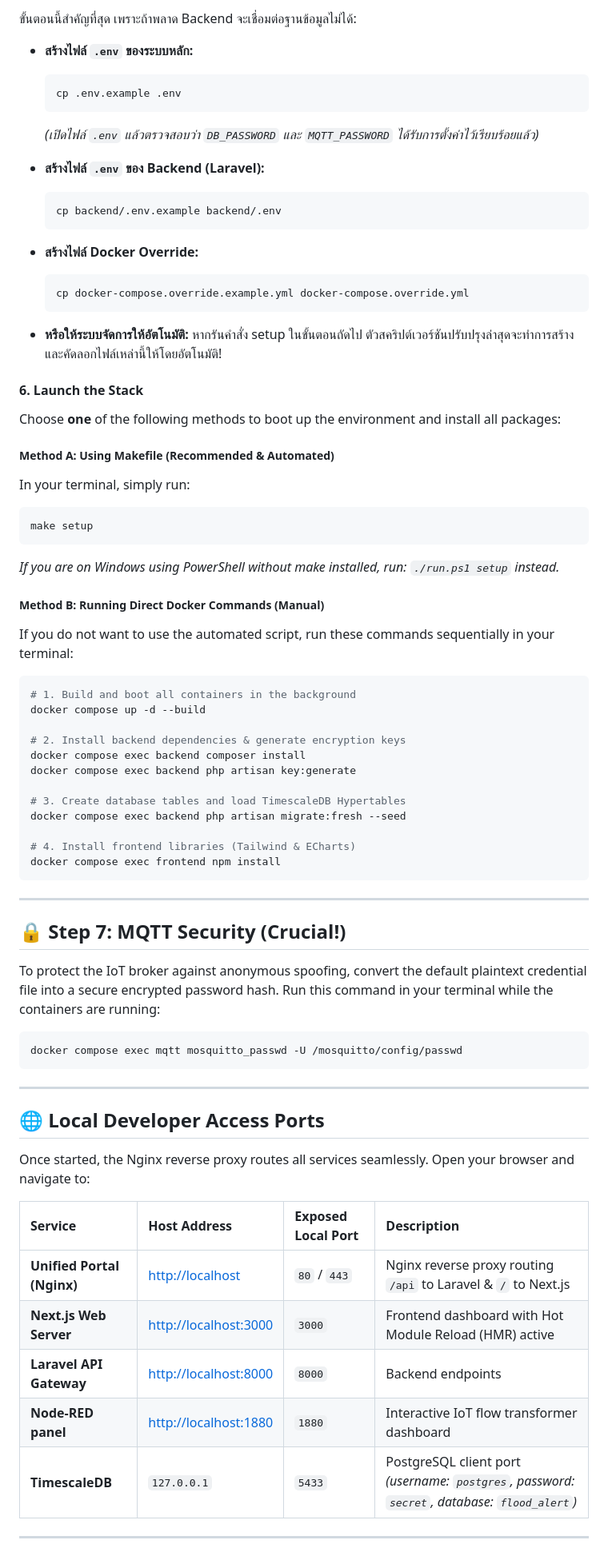
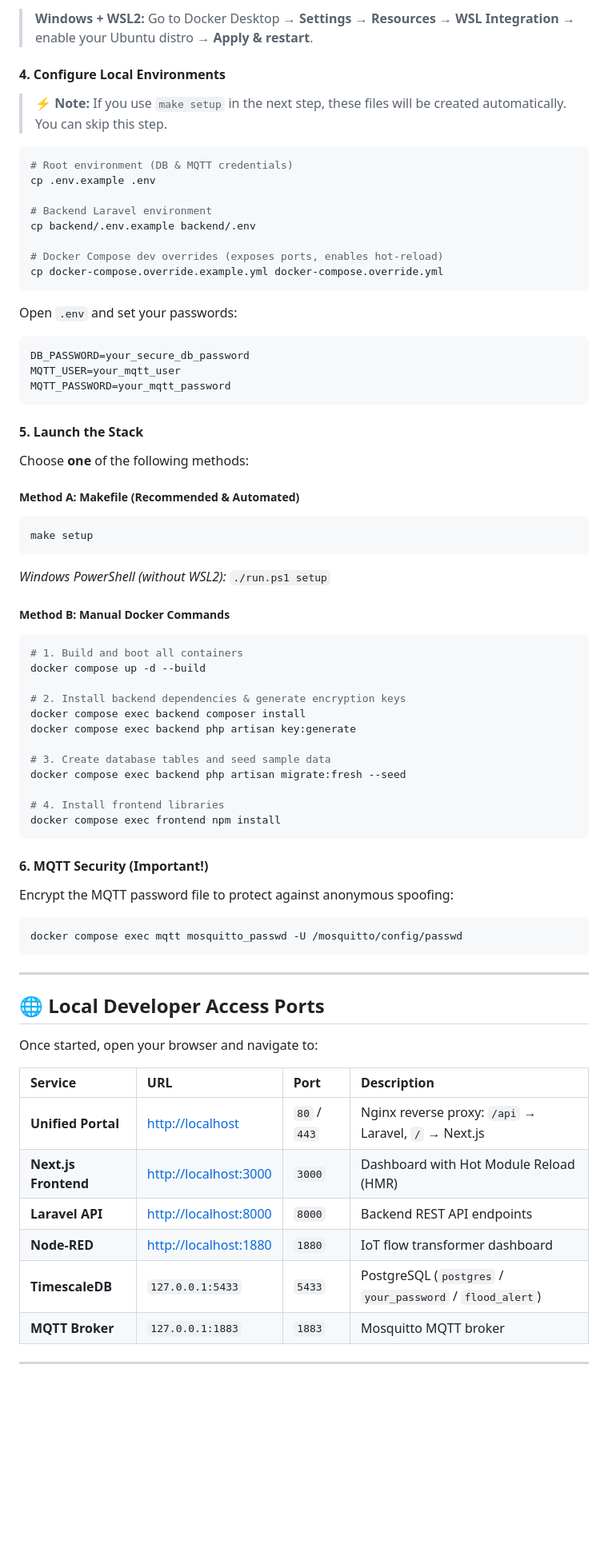
Before and after one commit to MawinSkalet/Mix-Key, a Markdown page: README.md, the part around one of its changes. Shown at 80% size. Drawn GitHub-style; blank space fills up the shorter version.

Commit message:
docs: clean up README and emphasize WSL2 setup

````diff
--- a/README.md
+++ b/README.md
@@ -55,56 +78,62 @@ Open the **Docker Desktop** application and wait until the indicator in the bott
 
-ขั้นตอนนี้สำคัญที่สุด เพราะถ้าพลาด Backend จะเชื่อมต่อฐานข้อมูลไม่ได้:
+> **Windows + WSL2:** Go to Docker Desktop → **Settings** → **Resources** → **WSL Integration** → enable your Ubuntu distro → **Apply & restart**.
 
-* **สร้างไฟล์ `.env` ของระบบหลัก:**
-  ```bash
-  cp .env.example .env
-  ```
-  *(เปิดไฟล์ `.env` แล้วตรวจสอบว่า `DB_PASSWORD` และ `MQTT_PASSWORD` ได้รับการตั้งค่าไว้เรียบร้อยแล้ว)*
+#### **4. Configure Local Environments**
 
-* **สร้างไฟล์ `.env` ของ Backend (Laravel):**
-  ```bash
-  cp backend/.env.example backend/.env
-  ```
+> ⚡ **Note:** If you use `make setup` in the next step, these files will be created automatically. You can skip this step.
 
-* **สร้างไฟล์ Docker Override:**
-  ```bash
-  cp docker-compose.override.example.yml docker-compose.override.yml
-  ```
+```bash
+# Root environment (DB & MQTT credentials)
+cp .env.example .env
 
-* **หรือให้ระบบจัดการให้อัตโนมัติ:** หากรันคำสั่ง setup ในขั้นตอนถัดไป ตัวสคริปต์เวอร์ชันปรับปรุงล่าสุดจะทำการสร้างและคัดลอกไฟล์เหล่านี้ให้โดยอัตโนมัติ!
+# Backend Laravel environment
+cp backend/.env.example backend/.env
 
+# Docker Compose dev overrides (exposes ports, enables hot-reload)
+cp docker-compose.override.example.yml docker-compose.override.yml
+```
 
-#### **6. Launch the Stack**
-Choose **one** of the following methods to boot up the environment and install all packages:
+Open `.env` and set your passwords:
 
-##### **Method A: Using Makefile (Recommended & Automated)**
-In your terminal, simply run:
+```env
+DB_PASSWORD=your_secure_db_password
+MQTT_USER=your_mqtt_user
+MQTT_PASSWORD=your_mqtt_password
+```
+
+#### **5. Launch the Stack**
+
+Choose **one** of the following methods:
+
+##### Method A: Makefile (Recommended & Automated)
+
 ```bash
 make setup
 ```
-*If you are on Windows using PowerShell without make installed, run: `./run.ps1 setup` instead.*
 
-##### **Method B: Running Direct Docker Commands (Manual)**
-If you do not want to use the automated script, run these commands sequentially in your terminal:
+*Windows PowerShell (without WSL2):* `./run.ps1 setup`
+
+##### Method B: Manual Docker Commands
+
 ```bash
-# 1. Build and boot all containers in the background
+# 1. Build and boot all containers
 docker compose up -d --build
 
 # 2. Install backend dependencies & generate encryption keys
 docker compose exec backend composer install
 docker compose exec backend php artisan key:generate
 
-# 3. Create database tables and load TimescaleDB Hypertables
+# 3. Create database tables and seed sample data
 docker compose exec backend php artisan migrate:fresh --seed
 
-# 4. Install frontend libraries (Tailwind & ECharts)
+# 4. Install frontend libraries
 docker compose exec frontend npm install
 ```
 
----
+#### **6. MQTT Security (Important!)**
 
-## 🔒 Step 7: MQTT Security (Crucial!)
-To protect the IoT broker against anonymous spoofing, convert the default plaintext credential file into a secure encrypted password hash. Run this command in your terminal while the containers are running:
+Encrypt the MQTT password file to protect against anonymous spoofing:
+
 ```bash
 docker compose exec mqtt mosquitto_passwd -U /mosquitto/config/passwd
 ```
@@ -113,15 +142,16 @@ docker compose exec mqtt mosquitto_passwd -U /mosquitto/config/passwd
 
 ## 🌐 Local Developer Access Ports
 
-Once started, the Nginx reverse proxy routes all services seamlessly. Open your browser and navigate to:
+Once started, open your browser and navigate to:
 
-| Service | Host Address | Exposed Local Port | Description |
+| Service | URL | Port | Description |
 | :--- | :--- | :--- | :--- |
-| **Unified Portal (Nginx)** | [http://localhost](http://localhost) | `80` / `443` | Nginx reverse proxy routing `/api` to Laravel & `/` to Next.js |
-| **Next.js Web Server** | [http://localhost:3000](http://localhost:3000) | `3000` | Frontend dashboard with Hot Module Reload (HMR) active |
-| **Laravel API Gateway** | [http://localhost:8000](http://localhost:8000) | `8000` | Backend endpoints |
-| **Node-RED panel** | [http://localhost:1880](http://localhost:1880) | `1880` | Interactive IoT flow transformer dashboard |
-| **TimescaleDB** | `127.0.0.1` | `5433` | PostgreSQL client port *(username: `postgres`, password: `secret`, database: `flood_alert`)* |
+| **Unified Portal** | [http://localhost](http://localhost) | `80` / `443` | Nginx reverse proxy: `/api` → Laravel, `/` → Next.js |
+| **Next.js Frontend** | [http://localhost:3000](http://localhost:3000) | `3000` | Dashboard with Hot Module Reload (HMR) |
+| **Laravel API** | [http://localhost:8000](http://localhost:8000) | `8000` | Backend REST API endpoints |
+| **Node-RED** | [http://localhost:1880](http://localhost:1880) | `1880` | IoT flow transformer dashboard |
+| **TimescaleDB** | `127.0.0.1:5433` | `5433` | PostgreSQL (`postgres` / `your_password` / `flood_alert`) |
+| **MQTT Broker** | `127.0.0.1:1883` | `1883` | Mosquitto MQTT broker |
 
 ---
 
````
Also changed, not shown: other parts of README.md (+148 -43 lines).
